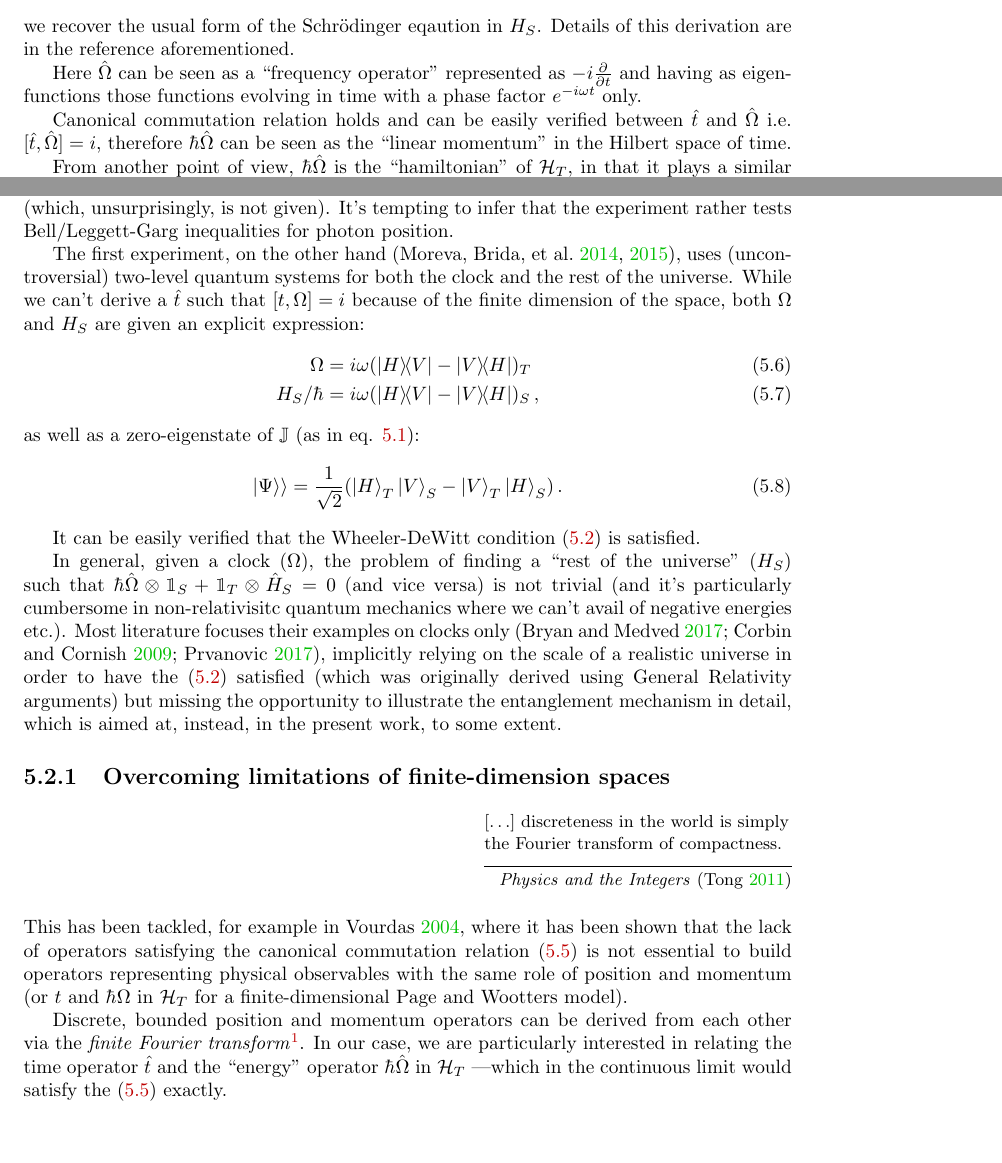
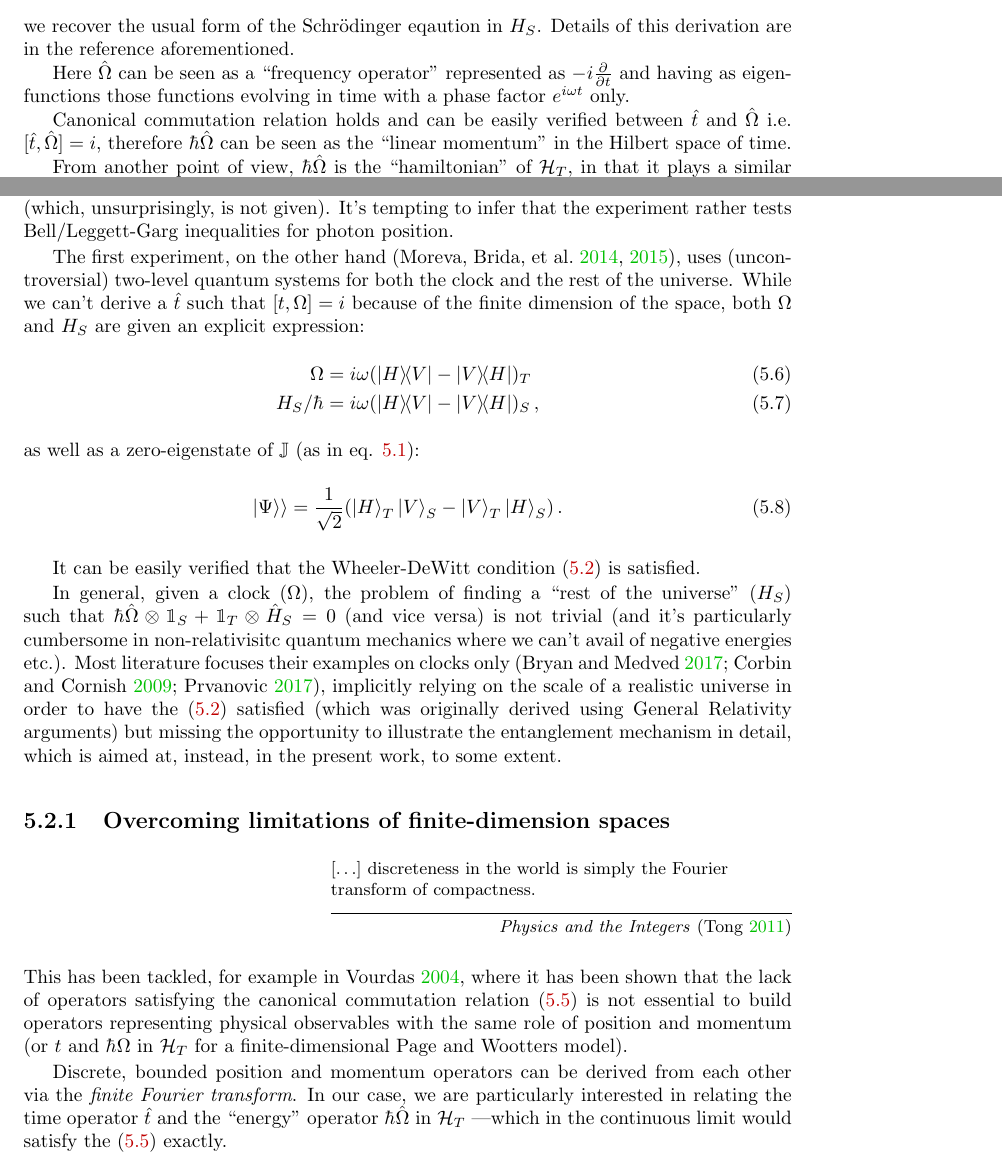
Before and after one commit to gderosa/timeq, a LaTeX thesis (tex/main.tex, which reads tex/preamble.tex, tex/pw/pw.tex): two parts of pages 30 and 31 of 49, joined at a grey line, cut so that both start at the same text, the shorter picture padded with empty space. Compiled offline with pdfLaTeX.

Commit message:
E/Omega sign and move footn

```diff
--- a/tex/preamble.tex
+++ b/tex/preamble.tex
@@ -24,6 +24,7 @@
 \usepackage{environ}
 \usepackage{epigraph}
 \usepackage{csquotes}
+  \setlength{\epigraphwidth}{.6\textwidth}
 
 \input{tex/lib}
 
--- a/tex/pw/pw.tex
+++ b/tex/pw/pw.tex
@@ -54,7 +54,7 @@ Details of this derivation are in the reference aforementioned.
 
 Here $\hat{\Omega}$ can be seen as a ``frequency operator''
 represented as $-i\pdv{t}$ and having as eigenfunctions
-those functions evolving in time with a phase factor $e^{-i \omega t}$ only.
+those functions evolving in time with a phase factor $e^{i \omega t}$ only.
 
 Canonical commutation relation holds and can be easily verified
 between $\hat{t}$ and $\hat{\Omega}$
@@ -173,12 +173,7 @@ in $\hilb{H}_T$ for a finite-dimensional Page and Wootters model).
 
 Discrete, bounded position and momentum operators can be derived from
 each other via
-the \term{finite Fourier transform}\footnote{
-  Contrary to what indicated in eq. (8) of \cite{FiniteHilb},
-  where $ p = F x F^{\dagger} $,
-  it can be easily verified that the correct inverse relation is
-  $ x = F^{\dagger} p F$ and not $ -x = F p F^{\dagger} $.
-}.
+the \term{finite Fourier transform}.
 In our case, we are particularly interested in relating the
 time operator $\hat{t}$ and the ``energy'' operator $\hbar\hat{\Omega}$
 in $\hilb{H}_T$ ---which in the continuous limit would satisfy the
```
Also changed, not shown: tex/lib.tex (line endings or trailing spaces), tex/pw/pw.tex (7 more changed lines).
